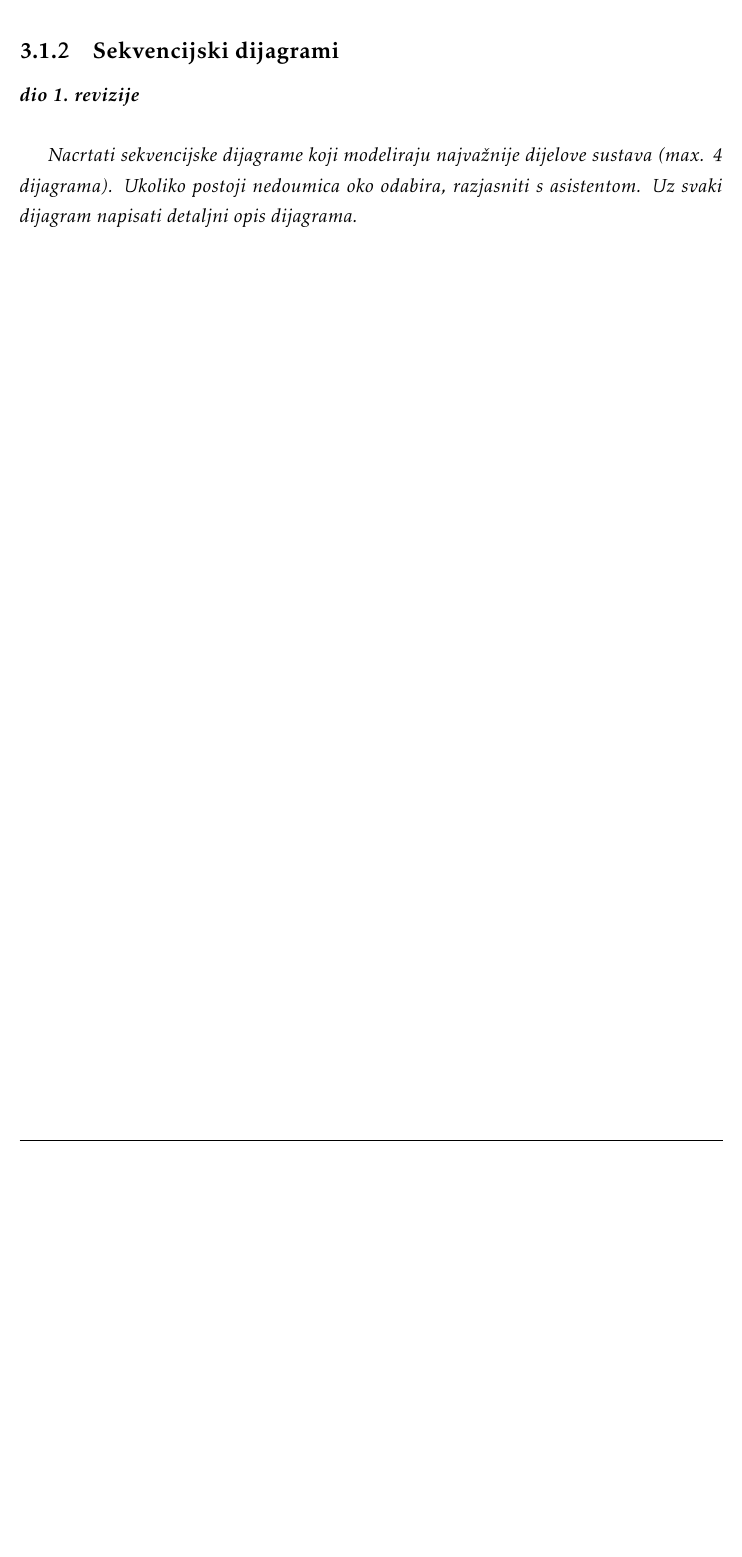
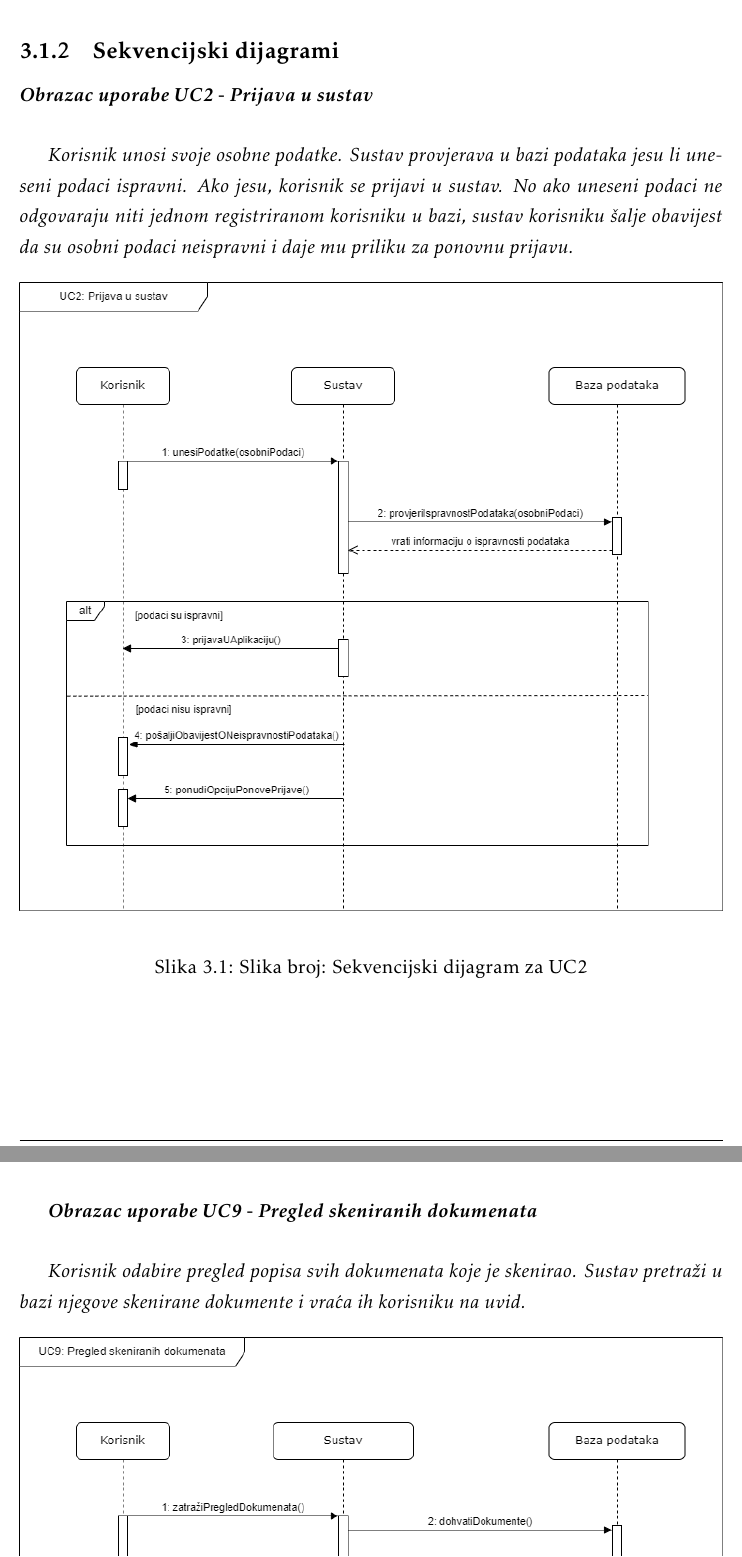
Before and after one commit to Jura-Hostic-i-Film/Jura-Hostic-i-Film-app, a LaTeX document (Dokumentacija/PROGI_ProjektnaDokumentacija.tex, which reads Dokumentacija/Specifikacija_programske_potpore.tex): part of page 8 of 27 before the commit and two parts of pages 8 and 9 of 29 after it, the two joined at a grey line, cut so that both start at the same text, the shorter picture padded with empty space. Compiled offline with pdfLaTeX.

Commit message:
Added sequential diagrams

```diff
--- a/Dokumentacija/Specifikacija_programske_potpore.tex
+++ b/Dokumentacija/Specifikacija_programske_potpore.tex
@@ -104,6 +104,29 @@
 
 			\subsection{Sekvencijski dijagrami}
 
-				\textbf{\textit{dio 1. revizije}}\\
+				\textbf{\textit{Obrazac uporabe UC2 - Prijava u sustav}}\\
 
-				\textit{Nacrtati sekvencijske dijagrame koji modeliraju najvažnije dijelove sustava (max. 4 dijagrama). Ukoliko postoji nedoumica oko odabira, razjasniti s asistentom. Uz svaki dijagram napisati detaljni opis dijagrama.}
+				\textit{Korisnik unosi svoje osobne podatke. Sustav provjerava u bazi podataka jesu li uneseni podaci ispravni. Ako jesu, korisnik se prijavi u sustav. No ako uneseni podaci ne odgovaraju niti jednom registriranom korisniku u bazi, sustav korisniku šalje obavijest da su osobni podaci neispravni i daje mu priliku za ponovnu prijavu.}
+				\begin{figure}[H]
+					\includegraphics[width=\textwidth]{slike/sekvencijski_dijagram_UC2.PNG} %veličina u odnosu na širinu linije
+					\caption{Slika broj: Sekvencijski dijagram za UC2}
+					\label{fig:UC2} %label mora biti drugaciji za svaku sliku
+				\end{figure}
+				\clearpage
+
+				\textbf{\textit{Obrazac uporabe UC9 - Pregled skeniranih dokumenata}}\\
+
+				\textit{Korisnik odabire pregled popisa svih dokumenata koje je skenirao. Sustav pretraži u bazi njegove skenirane dokumente i vraća ih korisniku na uvid.}
+				\begin{figure}[H]
+					\includegraphics[width=\textwidth]{slike/sekvencijski_dijagram_UC9.PNG} %veličina u odnosu na širinu linije
+					\caption{Slika broj: Sekvencijski dijagram za UC9}
+					\label{fig:UC9} %label mora biti drugaciji za svaku sliku
+				\end{figure}
+				\clearpage
+
+				\textbf{\textit{Obrazac uporabe UC21 - Digitalizacija dokumenta}}\\
+
+				\textit{Korisnik šalje sliku  u sustav koji zatim tu sliiku učitava i pregledava je li na slici dokument. Ako je, onda na njega primjenjuje OCR te novonastali dokument sprema u bazu podataka. Ako na slici nije očitan dokument, sustav korisniku šalje obavijst da učitana slika ne sadrži dokument te mu daje opciju da priloži novu sliku.}
+				\begin{figure}[H]
+					\includegraphics[width=\textwidth]{slike/sekvencijski_dijagram_UC21.PNG} %veličina u odnosu na širinu linije
+					\caption{Slika broj: Sekvencijski dijagram za UC21}
```
Also changed, not shown: Dokumentacija/Specifikacija_programske_potpore.tex (4 more changed lines).
